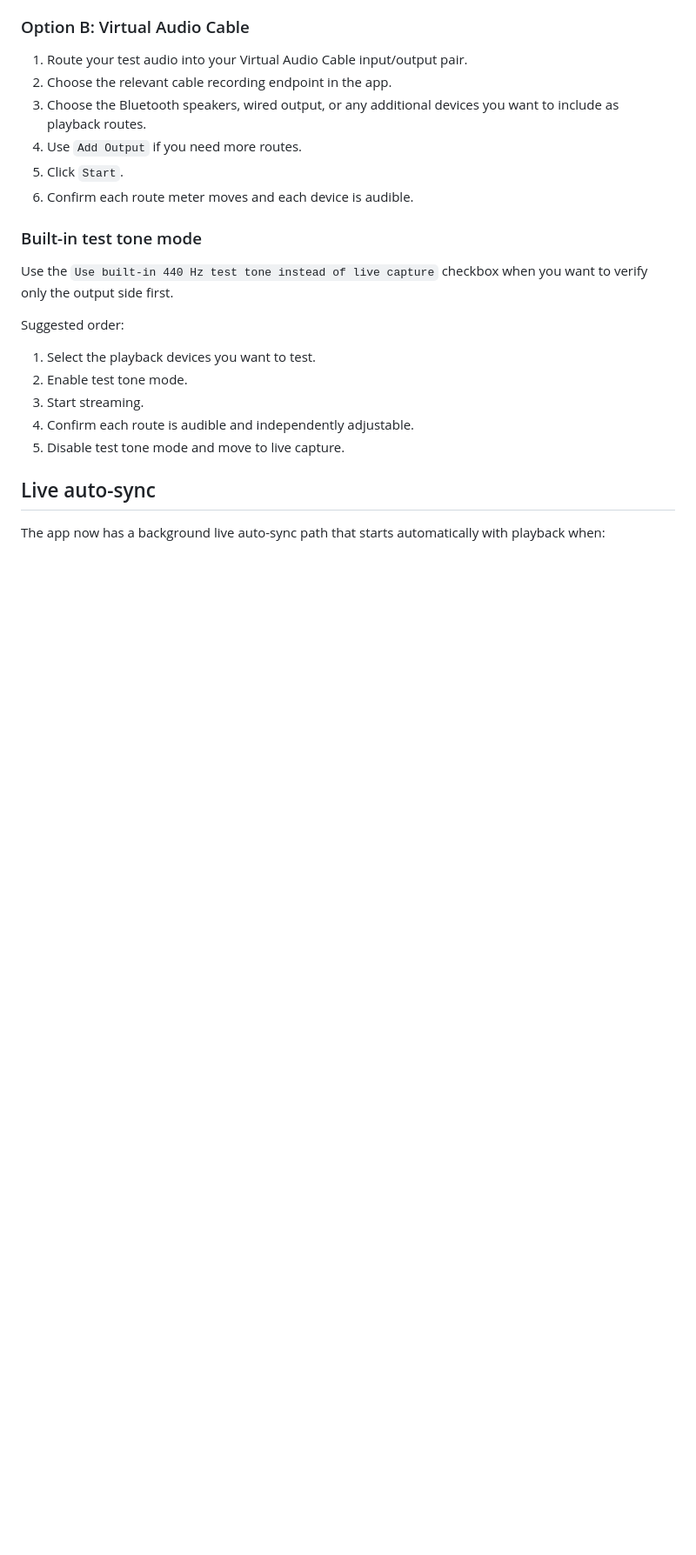
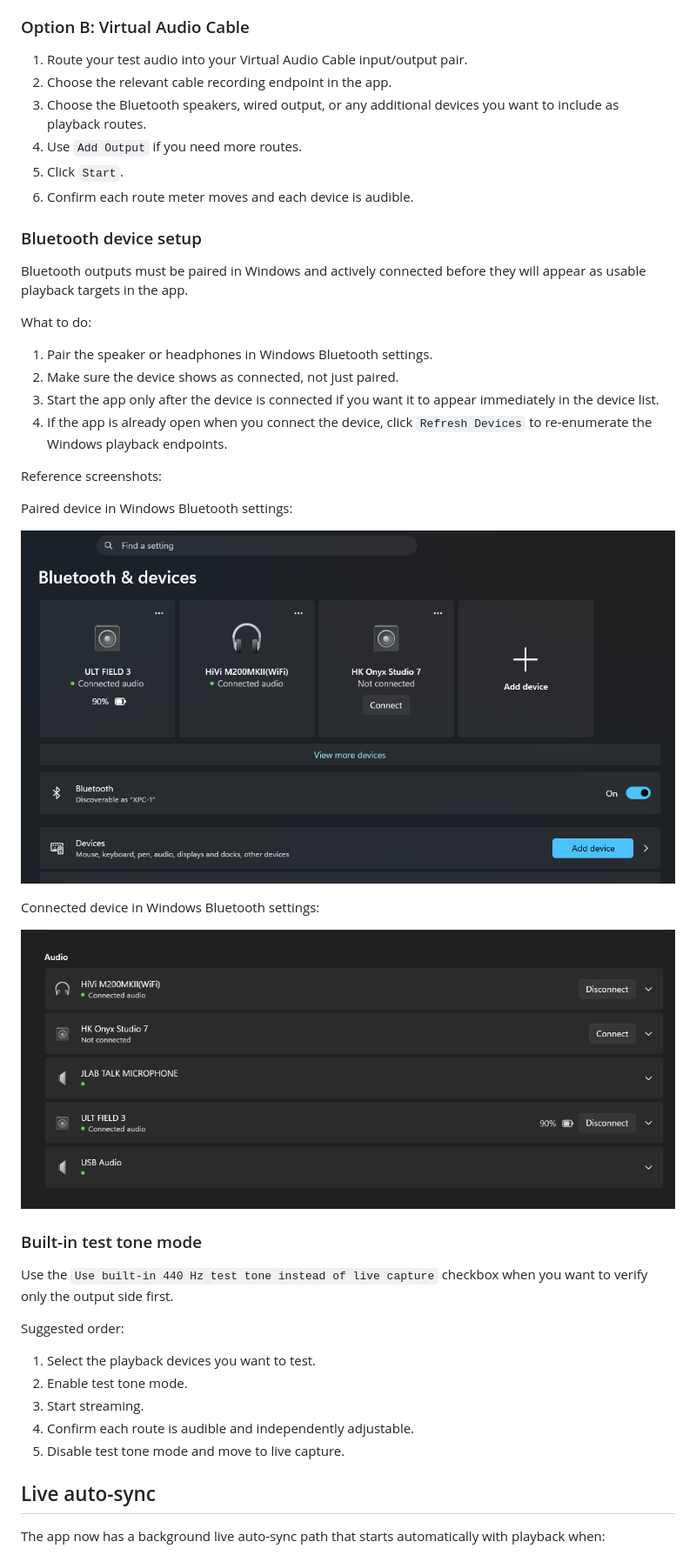
Before and after one commit to quorraa/MultiAudio-Nouva, a Markdown page: README.md, the part around the change printed below. Shown: that part at 87% size. Drawn GitHub-style; pictures changed too: WindowsBluetoothSetup/Screenshot 2026-04-04 192915.png (added), WindowsBluetoothSetup/Screenshot 2026-04-04 192930.png (added); blank space fills up the shorter version.

Commit message:
Update README with Bluetooth setup guidance

```diff
--- a/README.md
+++ b/README.md
@@ -113,6 +113,27 @@ From Visual Studio:
 4. Use `Add Output` if you need more routes.
 5. Click `Start`.
 6. Confirm each route meter moves and each device is audible.
+
+### Bluetooth device setup
+
+Bluetooth outputs must be paired in Windows and actively connected before they will appear as usable playback targets in the app.
+
+What to do:
+
+1. Pair the speaker or headphones in Windows Bluetooth settings.
+2. Make sure the device shows as connected, not just paired.
+3. Start the app only after the device is connected if you want it to appear immediately in the device list.
+4. If the app is already open when you connect the device, click `Refresh Devices` to re-enumerate the Windows playback endpoints.
+
+Reference screenshots:
+
+Paired device in Windows Bluetooth settings:
+
+![Paired Bluetooth device](WindowsBluetoothSetup/Screenshot%202026-04-04%20192915.png)
+
+Connected device in Windows Bluetooth settings:
+
+![Connected Bluetooth device](WindowsBluetoothSetup/Screenshot%202026-04-04%20192930.png)
 
 ### Built-in test tone mode
 
```
Also changed, not shown: other parts of README.md (+1 -1 lines), WebUI/README.md (+1 -1 lines).
